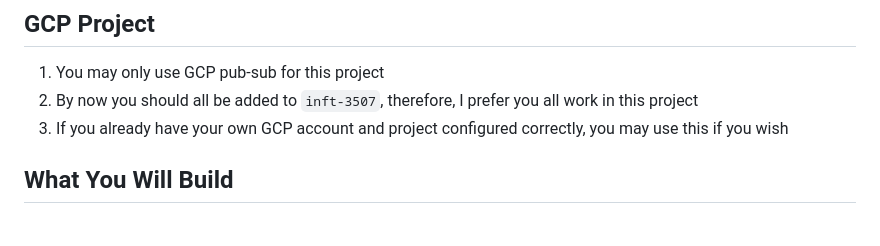
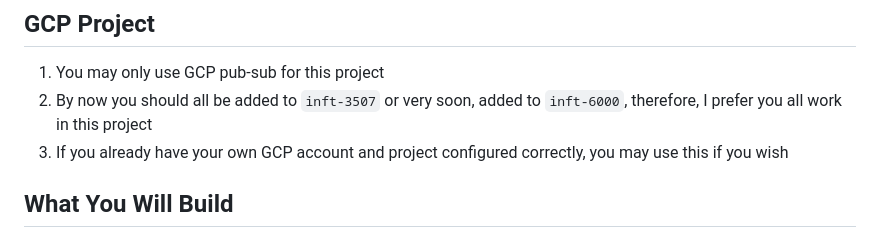
Before and after one commit to jzburns/inft-3507, a Markdown page: assignments/Homework-2/homework-2.md, the part around the change. GitHub-like rendering.

```diff
--- a/assignments/Homework-2/homework-2.md
+++ b/assignments/Homework-2/homework-2.md
@@ -17,7 +17,7 @@ The publisher simply emits messages; the subscribers implement the content-based
 
 ## GCP Project
 1. You may only use GCP pub-sub for this project
-1. By now you should all be added to ``inft-3507``,
+1. By now you should all be added to ``inft-3507`` or very soon, added to ``inft-6000``,
 therefore, I prefer you all work in this project
 1. If you already have your own GCP account and project
 configured correctly, you may use this if you wish
```
